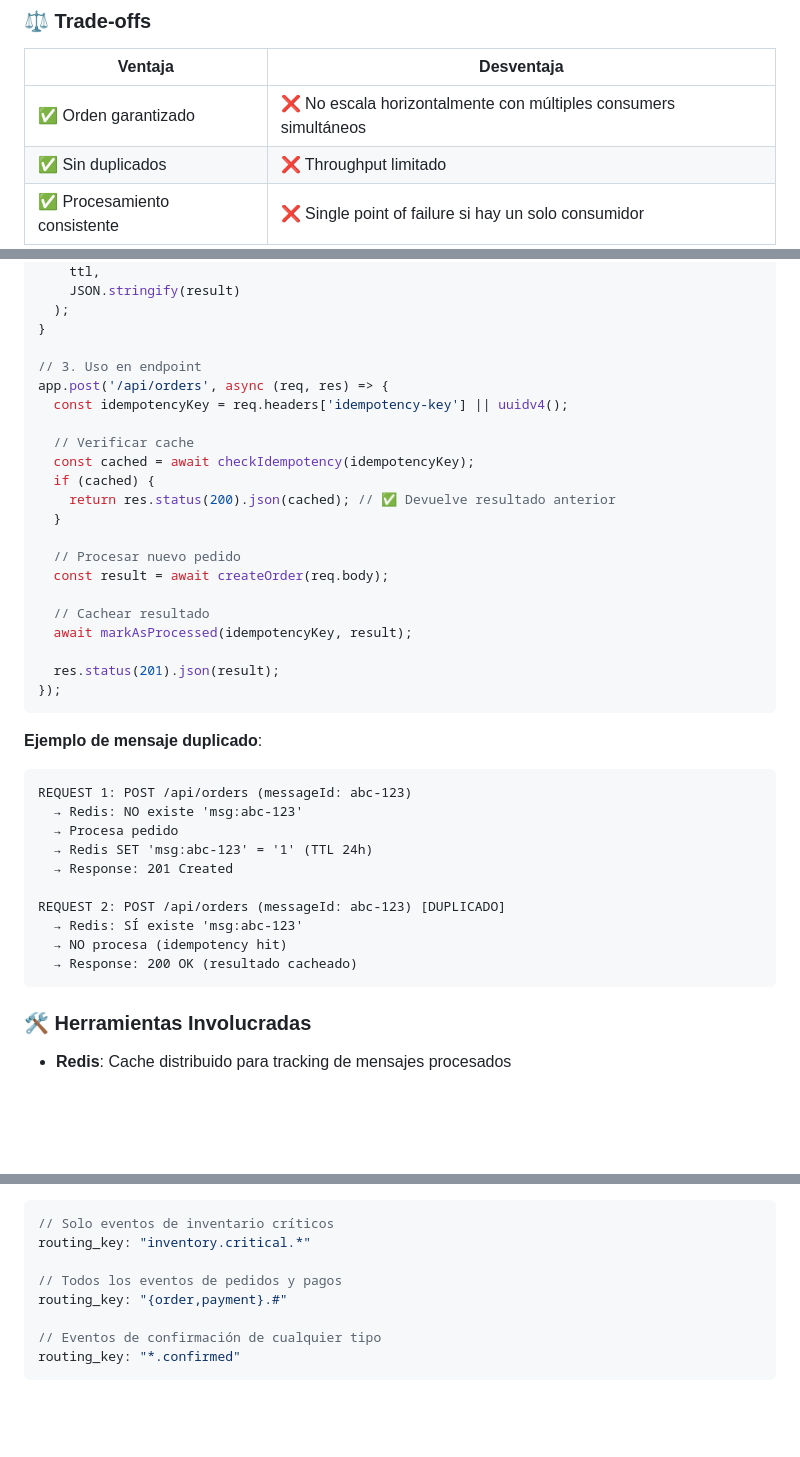
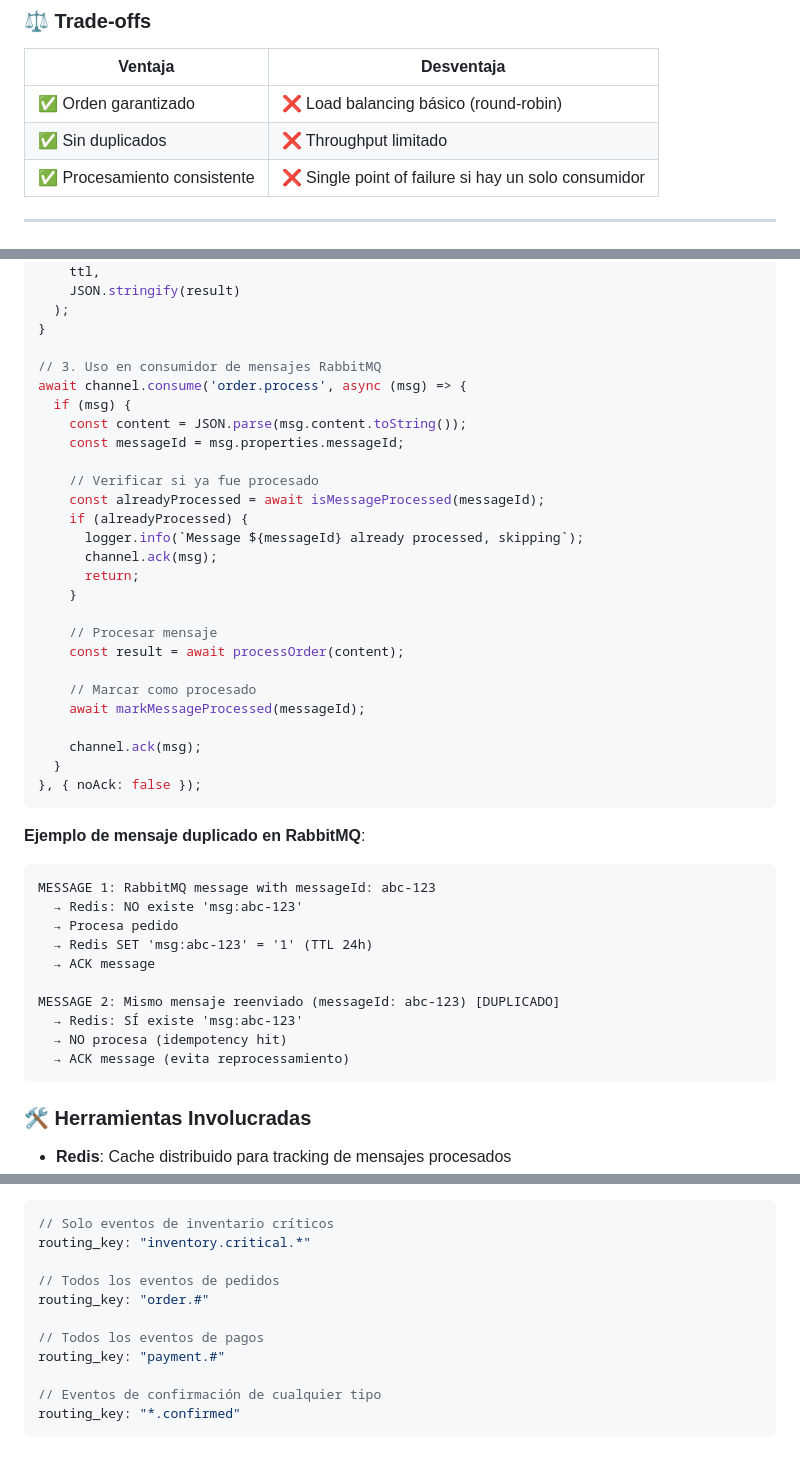
Before and after one commit to GorkyAnge/integra-hub-udla, a Markdown page: docs/PATRONES_IMPLEMENTACION.md, 3 parts joined by grey strips. Drawn GitHub-style; blank space fills up the shorter version.

Commit message:
Address code review feedback: fix trade-offs, RabbitMQ patterns, and examples
Co-authored-by: lisa-vsqz <102705416+lisa-vsqz@users.noreply.github.com>

````diff
--- a/docs/PATRONES_IMPLEMENTACION.md
+++ b/docs/PATRONES_IMPLEMENTACION.md
@@ -82,7 +82,7 @@ await channel.consume('order.process', async (msg) => {
 
 | Ventaja | Desventaja |
 |---------|------------|
-| ✅ Orden garantizado | ❌ No escala horizontalmente con múltiples consumers simultáneos |
+| ✅ Orden garantizado | ❌ Load balancing básico (round-robin) |
 | ✅ Sin duplicados | ❌ Throughput limitado |
 | ✅ Procesamiento consistente | ❌ Single point of failure si hay un solo consumidor |
 
@@ -574,38 +574,43 @@ async function markAsProcessed(idempotencyKey, result, ttl = 86400) {
   );
 }
 
-// 3. Uso en endpoint
-app.post('/api/orders', async (req, res) => {
-  const idempotencyKey = req.headers['idempotency-key'] || uuidv4();
+// 3. Uso en consumidor de mensajes RabbitMQ
+await channel.consume('order.process', async (msg) => {
+  if (msg) {
+    const content = JSON.parse(msg.content.toString());
+    const messageId = msg.properties.messageId;
 
-  // Verificar cache
-  const cached = await checkIdempotency(idempotencyKey);
-  if (cached) {
-    return res.status(200).json(cached); // ✅ Devuelve resultado anterior
+    // Verificar si ya fue procesado
+    const alreadyProcessed = await isMessageProcessed(messageId);
+    if (alreadyProcessed) {
+      logger.info(`Message ${messageId} already processed, skipping`);
+      channel.ack(msg);
+      return;
+    }
+
+    // Procesar mensaje
+    const result = await processOrder(content);
+
+    // Marcar como procesado
+    await markMessageProcessed(messageId);
+
+    channel.ack(msg);
   }
-
-  // Procesar nuevo pedido
-  const result = await createOrder(req.body);
-
-  // Cachear resultado
-  await markAsProcessed(idempotencyKey, result);
-
-  res.status(201).json(result);
-});
+}, { noAck: false });
 ```
 
-**Ejemplo de mensaje duplicado**:
+**Ejemplo de mensaje duplicado en RabbitMQ**:
 ```
-REQUEST 1: POST /api/orders (messageId: abc-123)
+MESSAGE 1: RabbitMQ message with messageId: abc-123
   → Redis: NO existe 'msg:abc-123'
   → Procesa pedido
   → Redis SET 'msg:abc-123' = '1' (TTL 24h)
-  → Response: 201 Created
+  → ACK message
 
-REQUEST 2: POST /api/orders (messageId: abc-123) [DUPLICADO]
+MESSAGE 2: Mismo mensaje reenviado (messageId: abc-123) [DUPLICADO]
   → Redis: SÍ existe 'msg:abc-123'
   → NO procesa (idempotency hit)
-  → Response: 200 OK (resultado cacheado)
+  → ACK message (evita reprocessamiento)
 ```
 
 ### 🛠️ Herramientas Involucradas
@@ -1124,8 +1129,11 @@ await publishEvent('order.events', 'order.created', {
 // Solo eventos de inventario críticos
 routing_key: "inventory.critical.*"
 
-// Todos los eventos de pedidos y pagos
-routing_key: "{order,payment}.#"
+// Todos los eventos de pedidos
+routing_key: "order.#"
+
+// Todos los eventos de pagos
+routing_key: "payment.#"
 
 // Eventos de confirmación de cualquier tipo
 routing_key: "*.confirmed"
````
Also changed, not shown: other parts of docs/PATRONES_IMPLEMENTACION.md (+1 -1 lines), README.md (+1 -1 lines).
